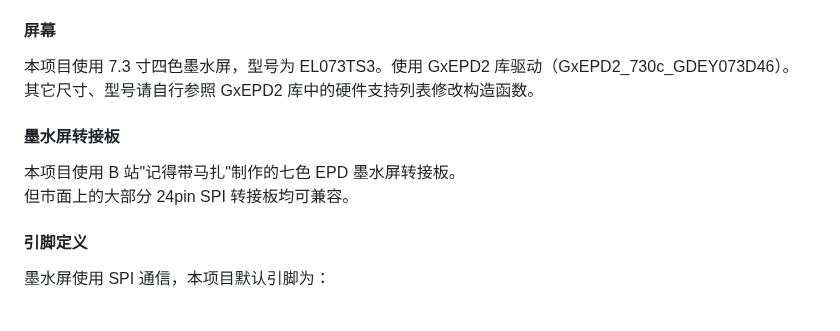
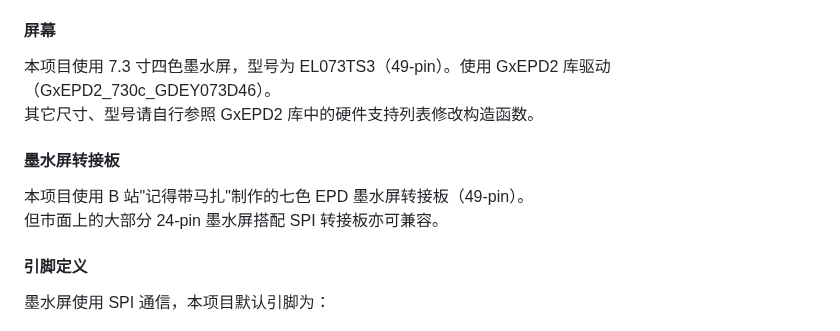
Before and after one commit to thedonalddon/Bili-Insights, a Markdown page: esp32/README.md, the part around the change. GitHub-like rendering.

```diff
--- a/esp32/README.md
+++ b/esp32/README.md
@@ -8,11 +8,11 @@
 当然，你也可以使用任何成品 ESP32 开发板进行制作。
 如使用其它开发板或模块，请注意选择带 PSRAM 的型号（需至少 384K PSRAM）。
 #### 屏幕
-本项目使用 7.3 寸四色墨水屏，型号为 EL073TS3。使用 GxEPD2 库驱动（GxEPD2_730c_GDEY073D46）。
+本项目使用 7.3 寸四色墨水屏，型号为 EL073TS3（49-pin）。使用 GxEPD2 库驱动（GxEPD2_730c_GDEY073D46）。
 其它尺寸、型号请自行参照 GxEPD2 库中的硬件支持列表修改构造函数。
 #### 墨水屏转接板
-本项目使用 B 站"记得带马扎"制作的七色 EPD 墨水屏转接板。
-但市面上的大部分 24pin SPI 转接板均可兼容。
+本项目使用 B 站"记得带马扎"制作的七色 EPD 墨水屏转接板（49-pin）。
+但市面上的大部分 24-pin 墨水屏搭配 SPI 转接板亦可兼容。
 
 #### 引脚定义
 墨水屏使用 SPI 通信，本项目默认引脚为：
```
Also changed, not shown: README.md (+0 -13 lines).
